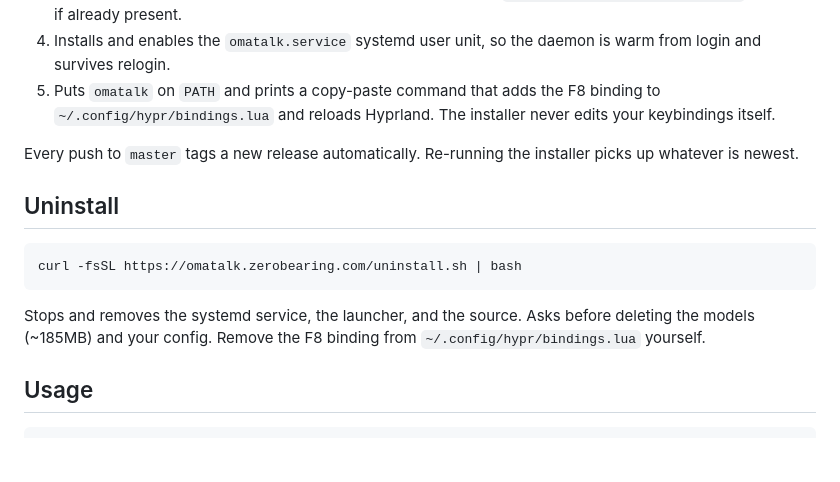
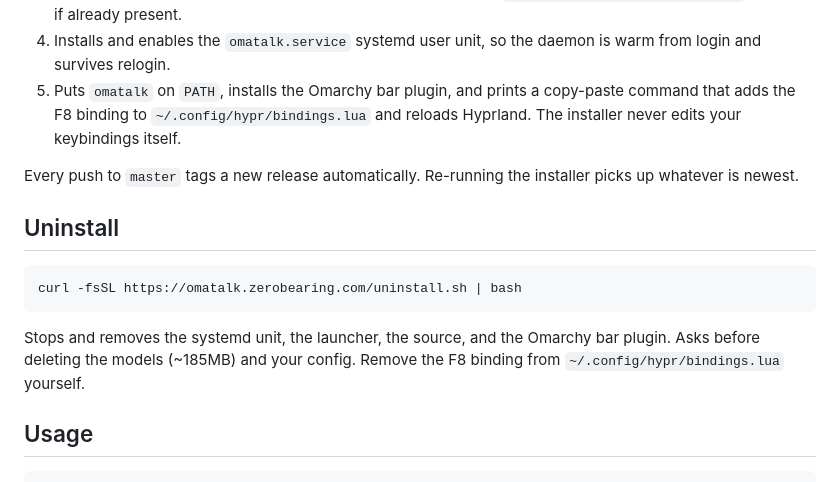
Before and after one commit to zerobearing2/omatalk, a Markdown page: README.md, the part around one of its changes. GitHub-like rendering; blank space fills up the shorter version.

````diff
--- a/README.md
+++ b/README.md
@@ -35,9 +66,9 @@ The script downloads the latest release tarball (checksum-verified), then:
    `~/.local/share/omatalk/models/`, skipped if already present.
 4. Installs and enables the `omatalk.service` systemd user unit, so the
    daemon is warm from login and survives relogin.
-5. Puts `omatalk` on `PATH` and prints a copy-paste command that adds the F8
-   binding to `~/.config/hypr/bindings.lua` and reloads Hyprland. The
-   installer never edits your keybindings itself.
+5. Puts `omatalk` on `PATH`, installs the Omarchy bar plugin, and prints a
+   copy-paste command that adds the F8 binding to `~/.config/hypr/bindings.lua`
+   and reloads Hyprland. The installer never edits your keybindings itself.
 
 Every push to `master` tags a new release automatically. Re-running the
 installer picks up whatever is newest.
@@ -48,9 +79,9 @@ installer picks up whatever is newest.
 curl -fsSL https://omatalk.zerobearing.com/uninstall.sh | bash
 ```
 
-Stops and removes the systemd service, the launcher, and the source. Asks
-before deleting the models (~185MB) and your config. Remove the F8 binding
-from `~/.config/hypr/bindings.lua` yourself.
+Stops and removes the systemd unit, the launcher, the source, and the
+Omarchy bar plugin. Asks before deleting the models (~185MB) and your config.
+Remove the F8 binding from `~/.config/hypr/bindings.lua` yourself.
 
 ## Usage
 
````
Also changed, not shown: other parts of README.md (+35 -4 lines), public/images/omatalk-bar-idle.png (added), public/images/omatalk-bar-speaking.png (added), public/images/omatalk-bar-unavailable.png (added), 11 other files.
